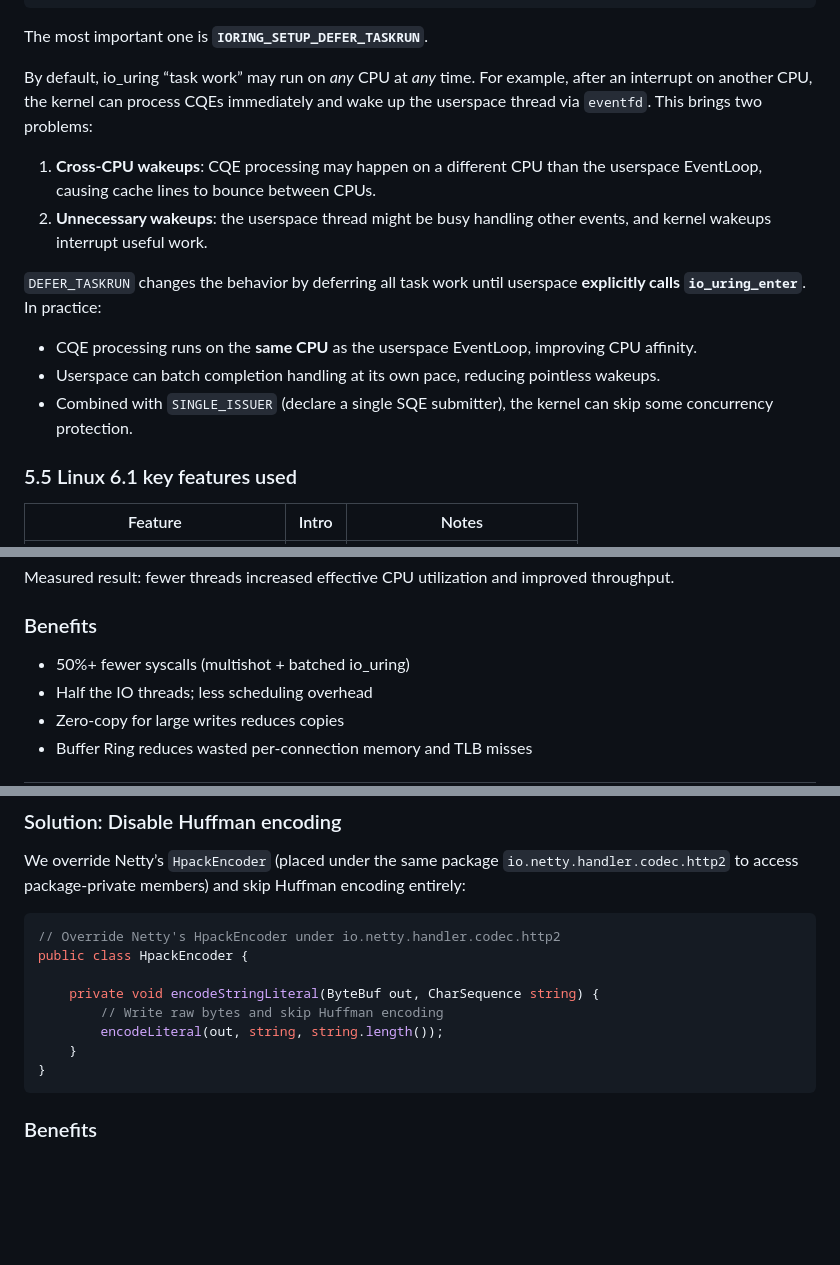
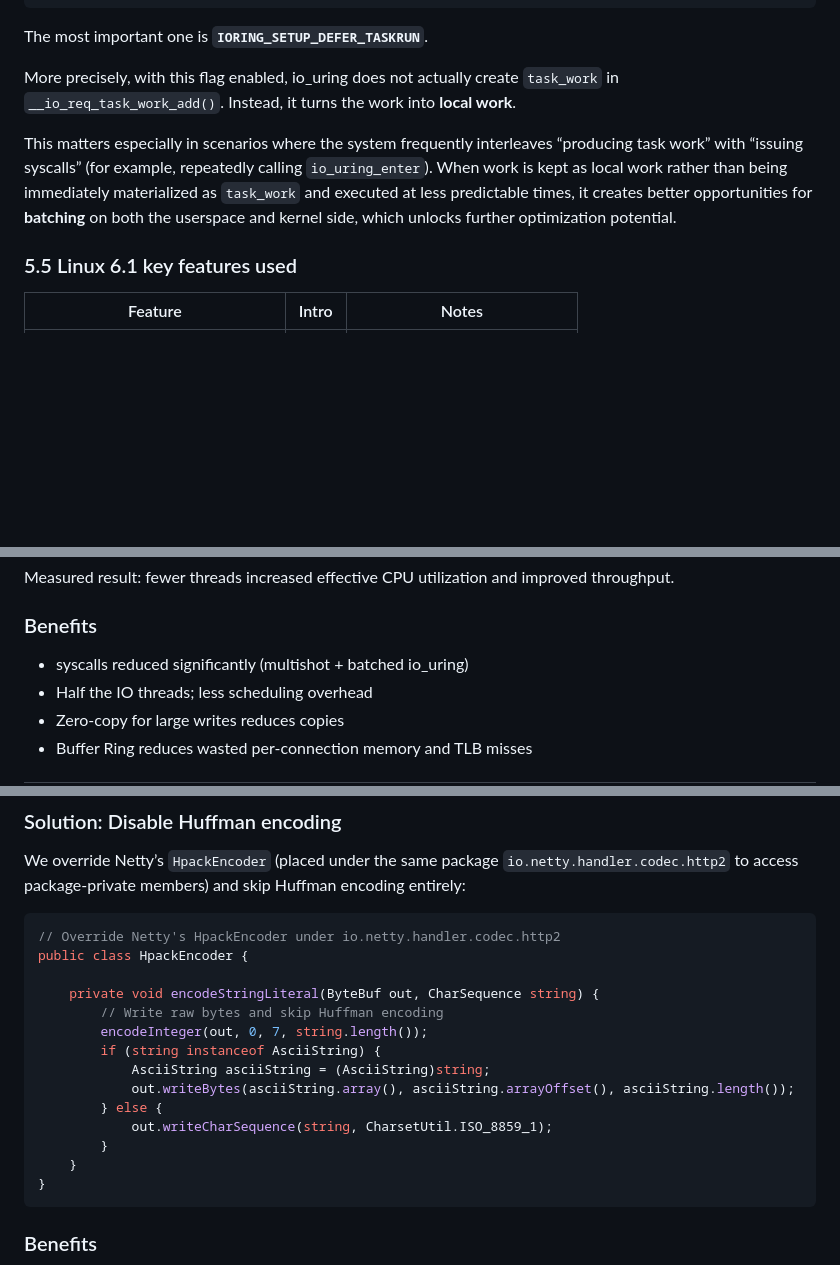
Before and after one commit to dreamlike-ocean/blog, a Markdown page: summary/api-gateway-performance-doubling.en.md, 3 parts joined by grey strips. GitHub-like rendering; blank space fills up the shorter version.

````diff
--- a/summary/api-gateway-performance-doubling.en.md
+++ b/summary/api-gateway-performance-doubling.en.md
@@ -361,16 +363,9 @@ static int setupFlags(boolean useSingleIssuer) {
 
 The most important one is **`IORING_SETUP_DEFER_TASKRUN`**.
 
-By default, io_uring “task work” may run on *any* CPU at *any* time. For example, after an interrupt on another CPU, the kernel can process CQEs immediately and wake up the userspace thread via `eventfd`. This brings two problems:
+More precisely, with this flag enabled, io_uring does not actually create `task_work` in `__io_req_task_work_add()`. Instead, it turns the work into **local work**.
 
-1. **Cross-CPU wakeups**: CQE processing may happen on a different CPU than the userspace EventLoop, causing cache lines to bounce between CPUs.
-2. **Unnecessary wakeups**: the userspace thread might be busy handling other events, and kernel wakeups interrupt useful work.
-
-`DEFER_TASKRUN` changes the behavior by deferring all task work until userspace **explicitly calls `io_uring_enter`**. In practice:
-
-- CQE processing runs on the **same CPU** as the userspace EventLoop, improving CPU affinity.
-- Userspace can batch completion handling at its own pace, reducing pointless wakeups.
-- Combined with `SINGLE_ISSUER` (declare a single SQE submitter), the kernel can skip some concurrency protection.
+This matters especially in scenarios where the system frequently interleaves “producing task work” with “issuing syscalls” (for example, repeatedly calling `io_uring_enter`). When work is kept as local work rather than being immediately materialized as `task_work` and executed at less predictable times, it creates better opportunities for **batching** on both the userspace and kernel side, which unlocks further optimization potential.
 
 ### 5.5 Linux 6.1 key features used
 
@@ -407,7 +402,7 @@ Measured result: fewer threads increased effective CPU utilization and improved
 
 ### Benefits
 
-- 50%+ fewer syscalls (multishot + batched io_uring)
+- syscalls reduced significantly (multishot + batched io_uring)
 - Half the IO threads; less scheduling overhead
 - Zero-copy for large writes reduces copies
 - Buffer Ring reduces wasted per-connection memory and TLB misses
@@ -440,7 +435,13 @@ public class HpackEncoder {
 
     private void encodeStringLiteral(ByteBuf out, CharSequence string) {
         // Write raw bytes and skip Huffman encoding
-        encodeLiteral(out, string, string.length());
+        encodeInteger(out, 0, 7, string.length());
+        if (string instanceof AsciiString) {
+            AsciiString asciiString = (AsciiString)string;
+            out.writeBytes(asciiString.array(), asciiString.arrayOffset(), asciiString.length());
+        } else {
+            out.writeCharSequence(string, CharsetUtil.ISO_8859_1);
+        }
     }
 }
 ```
````
Also changed, not shown: other parts of summary/api-gateway-performance-doubling.en.md (+2 -0 lines), summary/api-gateway-performance-doubling.zh.md (+14 -10 lines).
